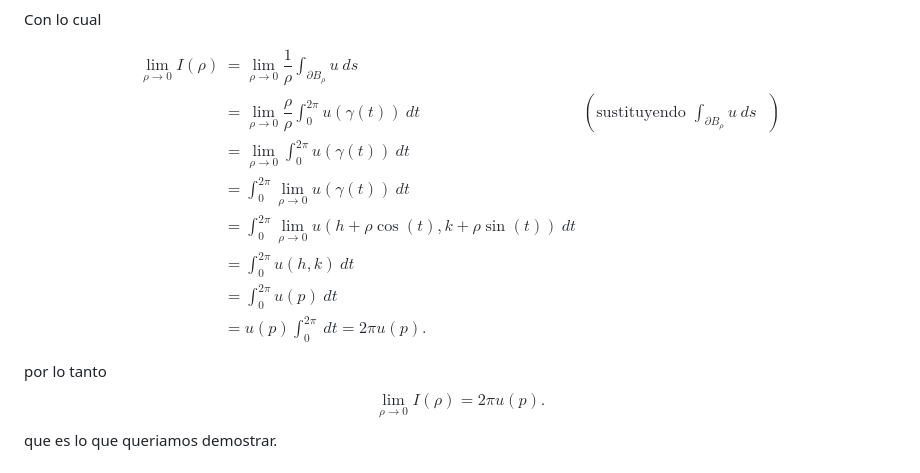
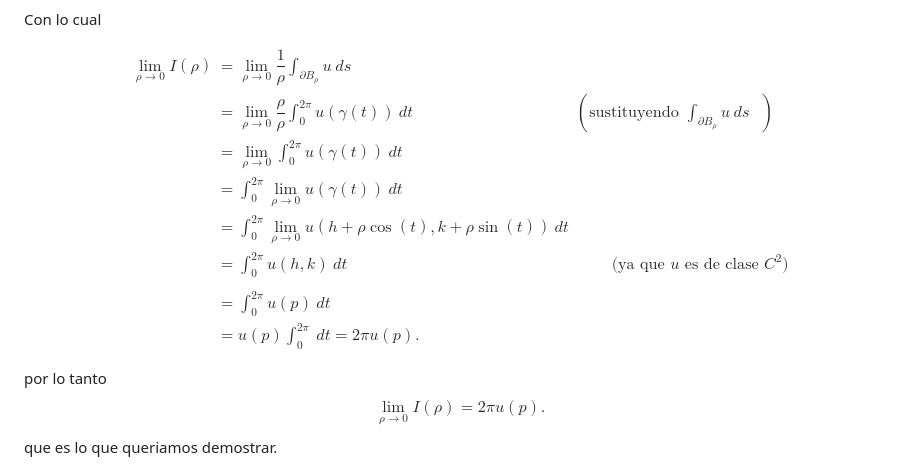
Before and after one commit to CH9504/website, a Markdown page: ejercicio-18-10-2023-14-30/problema_matematico.md, the part around the change. Rendered like a GitHub page.

```diff
--- a/ejercicio-18-10-2023-14-30/problema_matematico.md
+++ b/ejercicio-18-10-2023-14-30/problema_matematico.md
@@ -55,7 +55,7 @@ $$\begin{align*}
   &= \lim_{\rho \to 0} \int_{0}^{2\pi} u(\gamma(t)) ~ dt\\
   &=  \int_{0}^{2\pi} \lim_{\rho \to 0} u(\gamma(t)) ~ dt\\
   &= \int_{0}^{2\pi} \lim_{\rho \to 0} u(h+\rho \cos(t), k+ \rho \sin(t)) ~ dt\\
-  &= \int_{0}^{2\pi} u(h,k) ~ dt\\
+  &= \int_{0}^{2\pi} u(h,k) ~ dt  \qquad \qquad \qquad \qquad \qquad \qquad \qquad \qquad \text{ (ya que $u$ es de clase $C^{2}$)}\\\\
   &= \int_{0}^{2\pi} u(p) ~ dt\\
   &= u(p) \int_{0}^{2\pi} ~ dt= 2\pi u(p).
 \end{align*}$$
```
